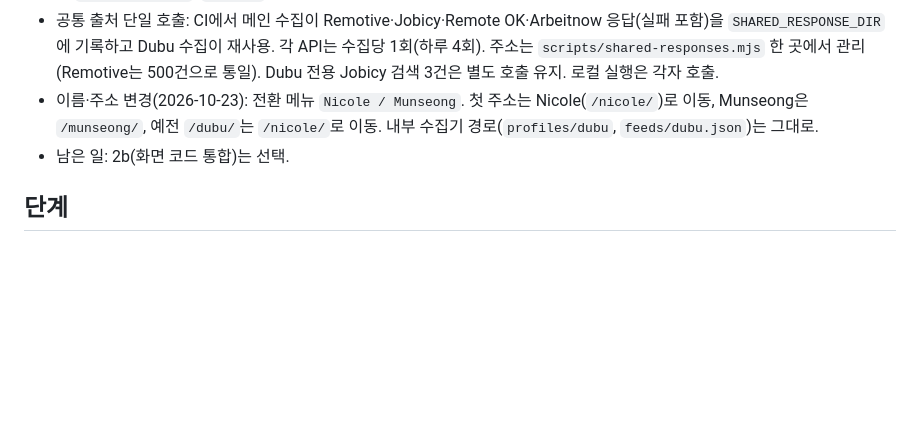
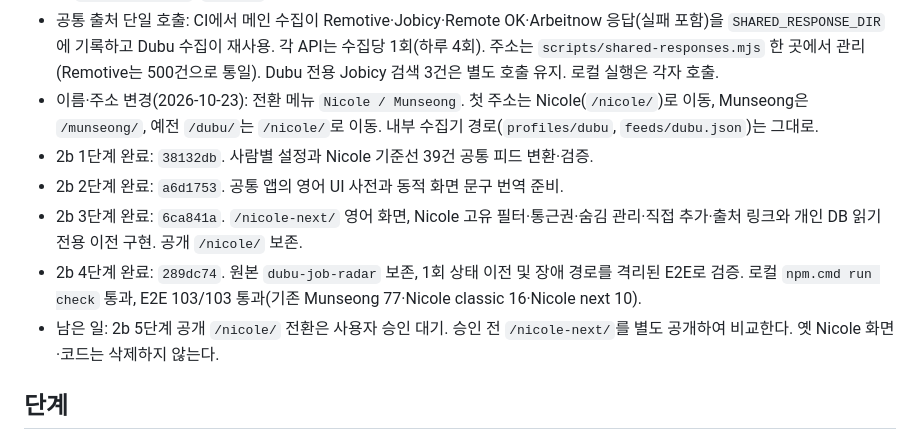
Before and after one commit to ostrichick/job-search-radar, a Markdown page: INTEGRATION_PLAN.md, the part around the change. Drawn GitHub-style; blank space fills up the shorter version.

Commit message:
Record completion of Nicole integration preview phases 1 to 4

```diff
--- a/INTEGRATION_PLAN.md
+++ b/INTEGRATION_PLAN.md
@@ -28,7 +28,11 @@
 - 옛 `dubu-job-radar`: `64a7343`부터 안내 페이지만 배포(하위 경로 포함 새 주소로 이동), 정기 수집과 별도 피드 점검 제거.
 - 공통 출처 단일 호출: CI에서 메인 수집이 Remotive·Jobicy·Remote OK·Arbeitnow 응답(실패 포함)을 `SHARED_RESPONSE_DIR`에 기록하고 Dubu 수집이 재사용. 각 API는 수집당 1회(하루 4회). 주소는 `scripts/shared-responses.mjs` 한 곳에서 관리(Remotive는 500건으로 통일). Dubu 전용 Jobicy 검색 3건은 별도 호출 유지. 로컬 실행은 각자 호출.
 - 이름·주소 변경(2026-10-23): 전환 메뉴 `Nicole / Munseong`. 첫 주소는 Nicole(`/nicole/`)로 이동, Munseong은 `/munseong/`, 예전 `/dubu/`는 `/nicole/`로 이동. 내부 수집기 경로(`profiles/dubu`, `feeds/dubu.json`)는 그대로.
-- 남은 일: 2b(화면 코드 통합)는 선택.
+- 2b 1단계 완료: `38132db`. 사람별 설정과 Nicole 기준선 39건 공통 피드 변환·검증.
+- 2b 2단계 완료: `a6d1753`. 공통 앱의 영어 UI 사전과 동적 화면 문구 번역 준비.
+- 2b 3단계 완료: `6ca841a`. `/nicole-next/` 영어 화면, Nicole 고유 필터·통근권·숨김 관리·직접 추가·출처 링크와 개인 DB 읽기 전용 이전 구현. 공개 `/nicole/` 보존.
+- 2b 4단계 완료: `289dc74`. 원본 `dubu-job-radar` 보존, 1회 상태 이전 및 장애 경로를 격리된 E2E로 검증. 로컬 `npm.cmd run check` 통과, E2E 103/103 통과(기존 Munseong 77·Nicole classic 16·Nicole next 10).
+- 남은 일: 2b 5단계 공개 `/nicole/` 전환은 사용자 승인 대기. 승인 전 `/nicole-next/`를 별도 공개하여 비교한다. 옛 Nicole 화면·코드는 삭제하지 않는다.
 
 ## 단계
 
```
